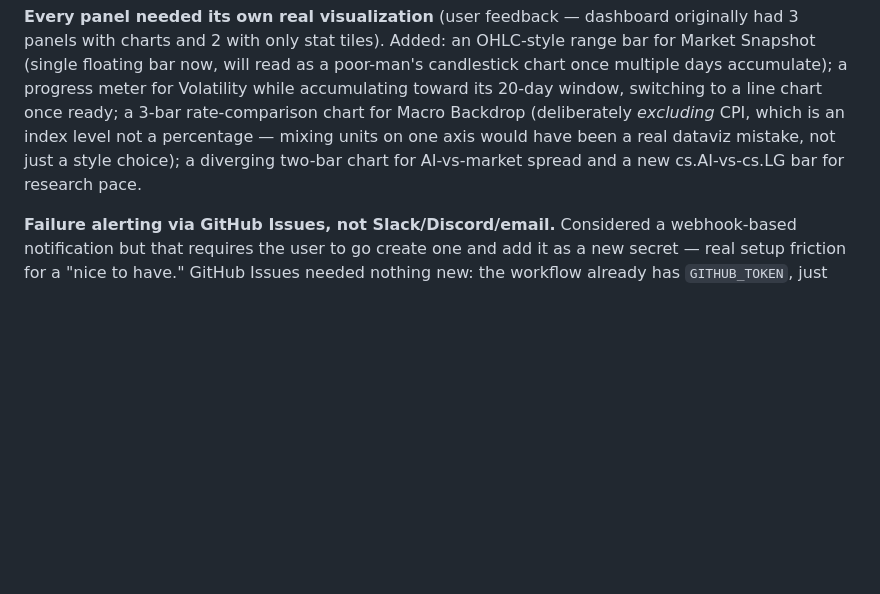
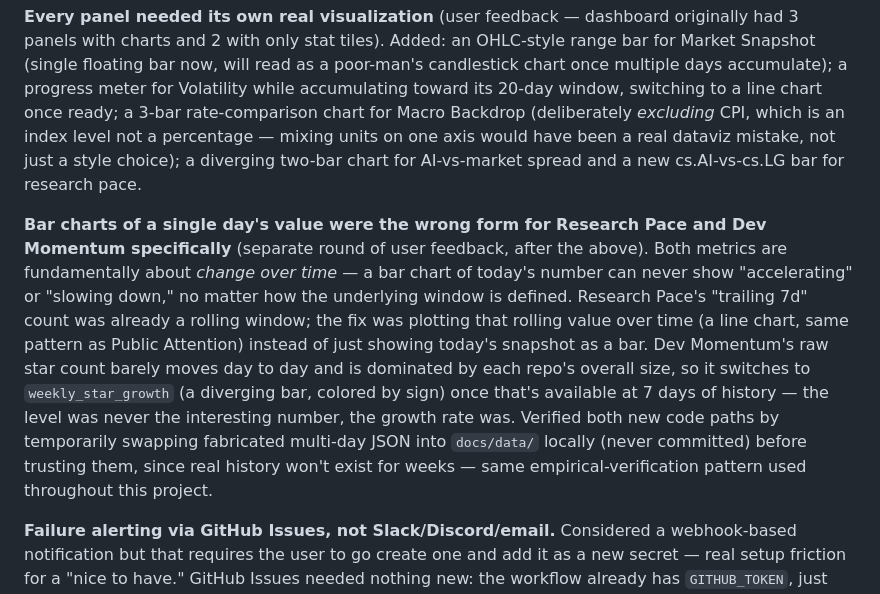
Before and after one commit to pdglenchur-glitch/market_ai_pulse, a Markdown page: PROJECT_MEMORY.md, the part around the change. Drawn GitHub-style; blank space fills up the shorter version.

```diff
--- a/PROJECT_MEMORY.md
+++ b/PROJECT_MEMORY.md
@@ -53,6 +53,8 @@ These aren't in the repo but matter for continuing the work from this machine:
 
 **Every panel needed its own real visualization** (user feedback — dashboard originally had 3 panels with charts and 2 with only stat tiles). Added: an OHLC-style range bar for Market Snapshot (single floating bar now, will read as a poor-man's candlestick chart once multiple days accumulate); a progress meter for Volatility while accumulating toward its 20-day window, switching to a line chart once ready; a 3-bar rate-comparison chart for Macro Backdrop (deliberately *excluding* CPI, which is an index level not a percentage — mixing units on one axis would have been a real dataviz mistake, not just a style choice); a diverging two-bar chart for AI-vs-market spread and a new cs.AI-vs-cs.LG bar for research pace.
 
+**Bar charts of a single day's value were the wrong form for Research Pace and Dev Momentum specifically** (separate round of user feedback, after the above). Both metrics are fundamentally about *change over time* — a bar chart of today's number can never show "accelerating" or "slowing down," no matter how the underlying window is defined. Research Pace's "trailing 7d" count was already a rolling window; the fix was plotting that rolling value over time (a line chart, same pattern as Public Attention) instead of just showing today's snapshot as a bar. Dev Momentum's raw star count barely moves day to day and is dominated by each repo's overall size, so it switches to `weekly_star_growth` (a diverging bar, colored by sign) once that's available at 7 days of history — the level was never the interesting number, the growth rate was. Verified both new code paths by temporarily swapping fabricated multi-day JSON into `docs/data/` locally (never committed) before trusting them, since real history won't exist for weeks — same empirical-verification pattern used throughout this project.
+
 **Failure alerting via GitHub Issues, not Slack/Discord/email.** Considered a webhook-based notification but that requires the user to go create one and add it as a new secret — real setup friction for a "nice to have." GitHub Issues needed nothing new: the workflow already has `GITHUB_TOKEN`, just needed `issues: write` added to `permissions`. Opens an issue labeled `pipeline-failure` on `failure()`, comments instead of duplicating if one's already open (checked via `gh issue list --label pipeline-failure --state open`), and auto-closes it on the next `success()` — a full create/dedupe/recover loop with zero user setup.
 
 ---
```
Also changed, not shown: README.md (+2 -2 lines).
